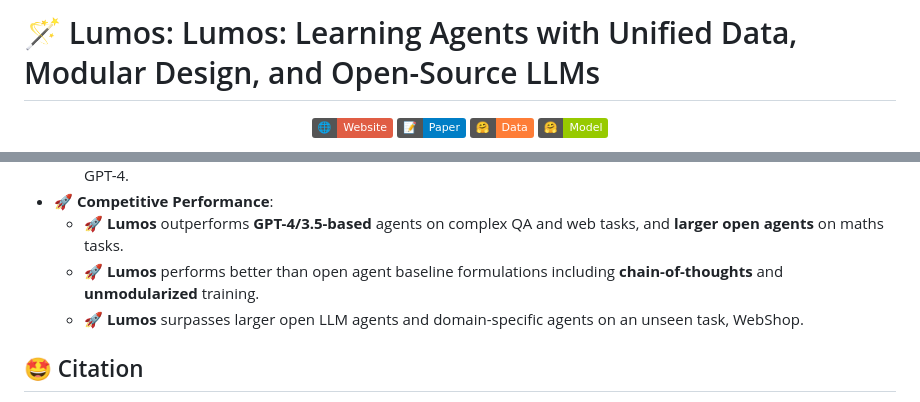
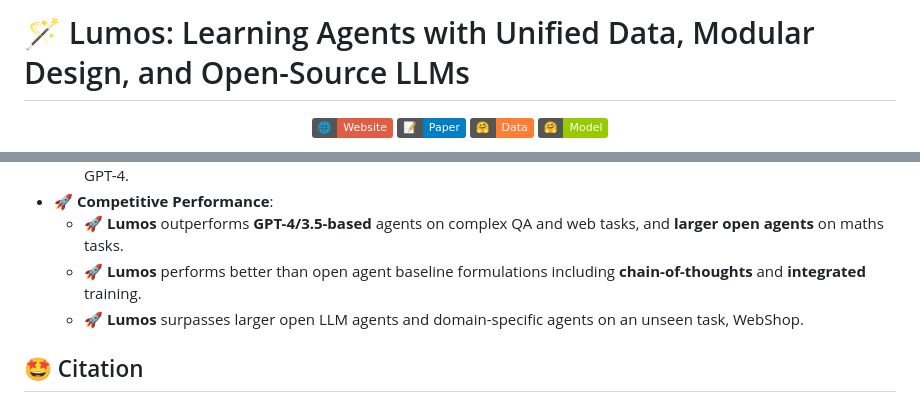
Before and after one commit to allenai/lumos, a Markdown page: README.md, 2 parts joined by grey strips. Drawn GitHub-style; badges without logos.

```diff
--- a/README.md
+++ b/README.md
@@ -1,4 +1,4 @@
-# 🪄 Lumos: Lumos: Learning Agents with Unified Data, Modular Design, and Open-Source LLMs
+# 🪄 Lumos: Learning Agents with Unified Data, Modular Design, and Open-Source LLMs
 <p align="center">
   <a href="https://allenai.github.io/lumos/">
     <img src="https://img.shields.io/badge/🌐-Website-red">
@@ -23,7 +25,7 @@ We introduce 🪄**Lumos**, Language Agents with **Unified** Data Formats, **Mod
   - **Lumos** is trained with ~40K high-quality annotations from ground-truth reasoning steps in existing benchmarks with GPT-4.
 * 🚀 **Competitive Performance**:
   - 🚀 **Lumos** outperforms **GPT-4/3.5-based** agents on complex QA and web tasks, and **larger open agents** on maths tasks.
-  - 🚀 **Lumos** performs better than open agent baseline formulations including **chain-of-thoughts** and **unmodularized** training.
+  - 🚀 **Lumos** performs better than open agent baseline formulations including **chain-of-thoughts** and **integrated** training.
   - 🚀 **Lumos** surpasses larger open LLM agents and domain-specific agents on an unseen task, WebShop.
 
 ## 🤩 Citation
```
Also changed, not shown: other parts of README.md (+2 -0 lines).
